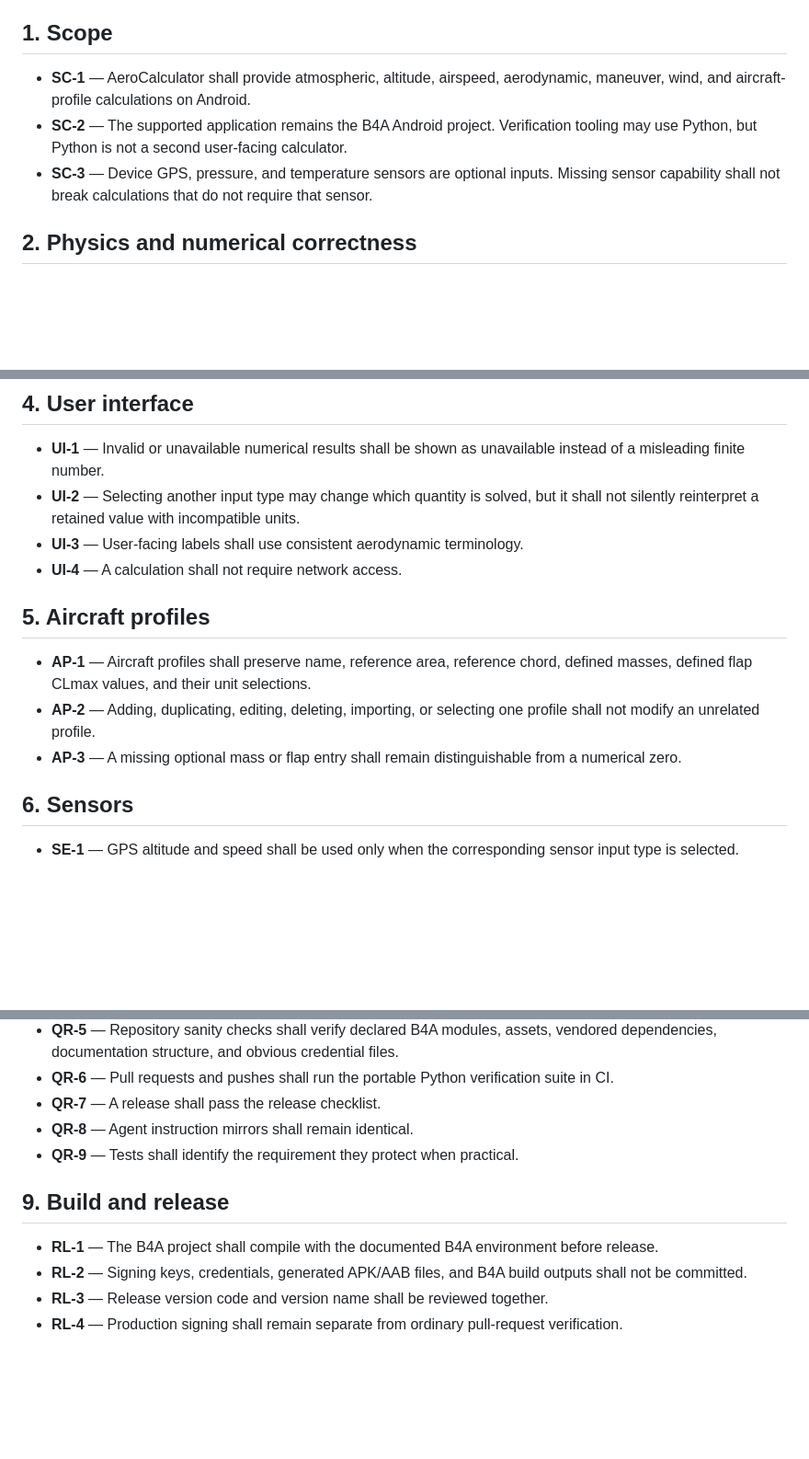
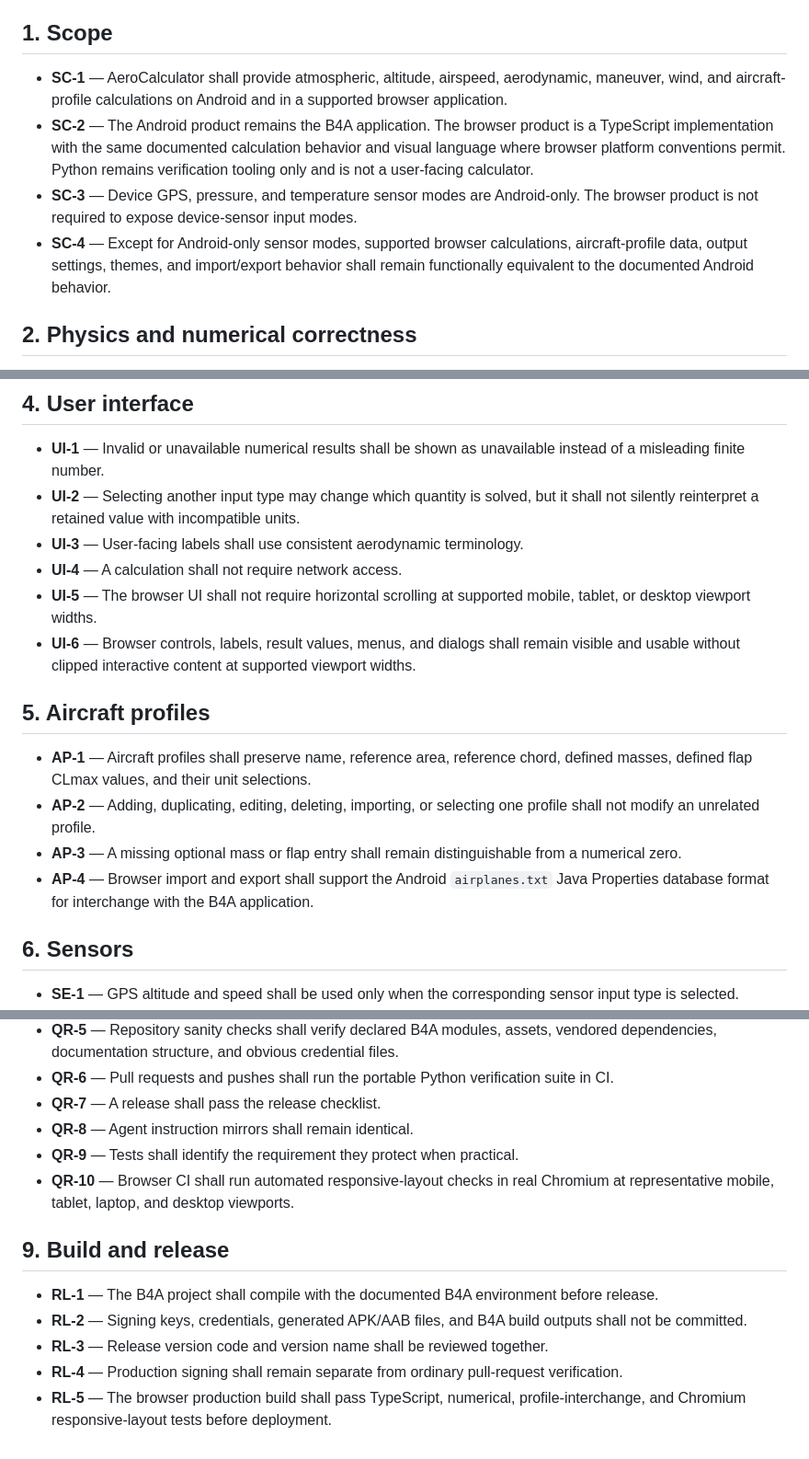
Before and after one commit to gitzambrano/AeroCalculator, a Markdown page: docs/software_requirements.md, 3 parts joined by grey strips. Shown at 92% size. GitHub-like rendering; blank space fills up the shorter version.

Commit message:
docs(web): define browser parity requirements

```diff
--- a/docs/software_requirements.md
+++ b/docs/software_requirements.md
@@ -4,9 +4,10 @@ This document states behavior that AeroCalculator must preserve. Requirement ide
 
 ## 1. Scope
 
-- **SC-1** — AeroCalculator shall provide atmospheric, altitude, airspeed, aerodynamic, maneuver, wind, and aircraft-profile calculations on Android.
-- **SC-2** — The supported application remains the B4A Android project. Verification tooling may use Python, but Python is not a second user-facing calculator.
-- **SC-3** — Device GPS, pressure, and temperature sensors are optional inputs. Missing sensor capability shall not break calculations that do not require that sensor.
+- **SC-1** — AeroCalculator shall provide atmospheric, altitude, airspeed, aerodynamic, maneuver, wind, and aircraft-profile calculations on Android and in a supported browser application.
+- **SC-2** — The Android product remains the B4A application. The browser product is a TypeScript implementation with the same documented calculation behavior and visual language where browser platform conventions permit. Python remains verification tooling only and is not a user-facing calculator.
+- **SC-3** — Device GPS, pressure, and temperature sensor modes are Android-only. The browser product is not required to expose device-sensor input modes.
+- **SC-4** — Except for Android-only sensor modes, supported browser calculations, aircraft-profile data, output settings, themes, and import/export behavior shall remain functionally equivalent to the documented Android behavior.
 
 ## 2. Physics and numerical correctness
 
@@ -35,12 +36,15 @@ This document states behavior that AeroCalculator must preserve. Requirement ide
 - **UI-2** — Selecting another input type may change which quantity is solved, but it shall not silently reinterpret a retained value with incompatible units.
 - **UI-3** — User-facing labels shall use consistent aerodynamic terminology.
 - **UI-4** — A calculation shall not require network access.
+- **UI-5** — The browser UI shall not require horizontal scrolling at supported mobile, tablet, or desktop viewport widths.
+- **UI-6** — Browser controls, labels, result values, menus, and dialogs shall remain visible and usable without clipped interactive content at supported viewport widths.
 
 ## 5. Aircraft profiles
 
 - **AP-1** — Aircraft profiles shall preserve name, reference area, reference chord, defined masses, defined flap CLmax values, and their unit selections.
 - **AP-2** — Adding, duplicating, editing, deleting, importing, or selecting one profile shall not modify an unrelated profile.
 - **AP-3** — A missing optional mass or flap entry shall remain distinguishable from a numerical zero.
+- **AP-4** — Browser import and export shall support the Android `airplanes.txt` Java Properties database format for interchange with the B4A application.
 
 ## 6. Sensors
 
@@ -67,6 +71,7 @@ This document states behavior that AeroCalculator must preserve. Requirement ide
 - **QR-7** — A release shall pass the release checklist.
 - **QR-8** — Agent instruction mirrors shall remain identical.
 - **QR-9** — Tests shall identify the requirement they protect when practical.
+- **QR-10** — Browser CI shall run automated responsive-layout checks in real Chromium at representative mobile, tablet, laptop, and desktop viewports.
 
 ## 9. Build and release
 
@@ -74,3 +79,4 @@ This document states behavior that AeroCalculator must preserve. Requirement ide
 - **RL-2** — Signing keys, credentials, generated APK/AAB files, and B4A build outputs shall not be committed.
 - **RL-3** — Release version code and version name shall be reviewed together.
 - **RL-4** — Production signing shall remain separate from ordinary pull-request verification.
+- **RL-5** — The browser production build shall pass TypeScript, numerical, profile-interchange, and Chromium responsive-layout tests before deployment.
```
